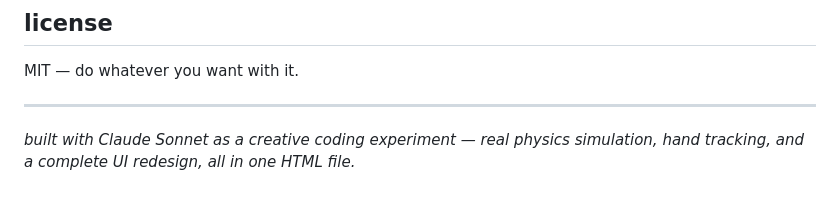
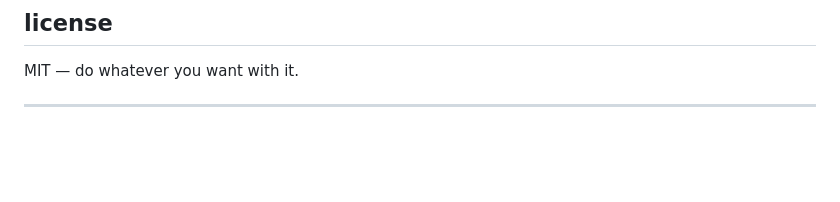
Before and after one commit to AayushSharma1003/gravity-god, a Markdown page: README.md, the part around the change. GitHub-like rendering; blank space fills up the shorter version.

Commit message:
Remove project description from README
Removed project description from README.

```diff
--- a/README.md
+++ b/README.md
@@ -130,5 +130,3 @@ also check out the other projects in this series:
 MIT — do whatever you want with it.
 
 ---
-
-*built with Claude Sonnet as a creative coding experiment — real physics simulation, hand tracking, and a complete UI redesign, all in one HTML file.*
```
